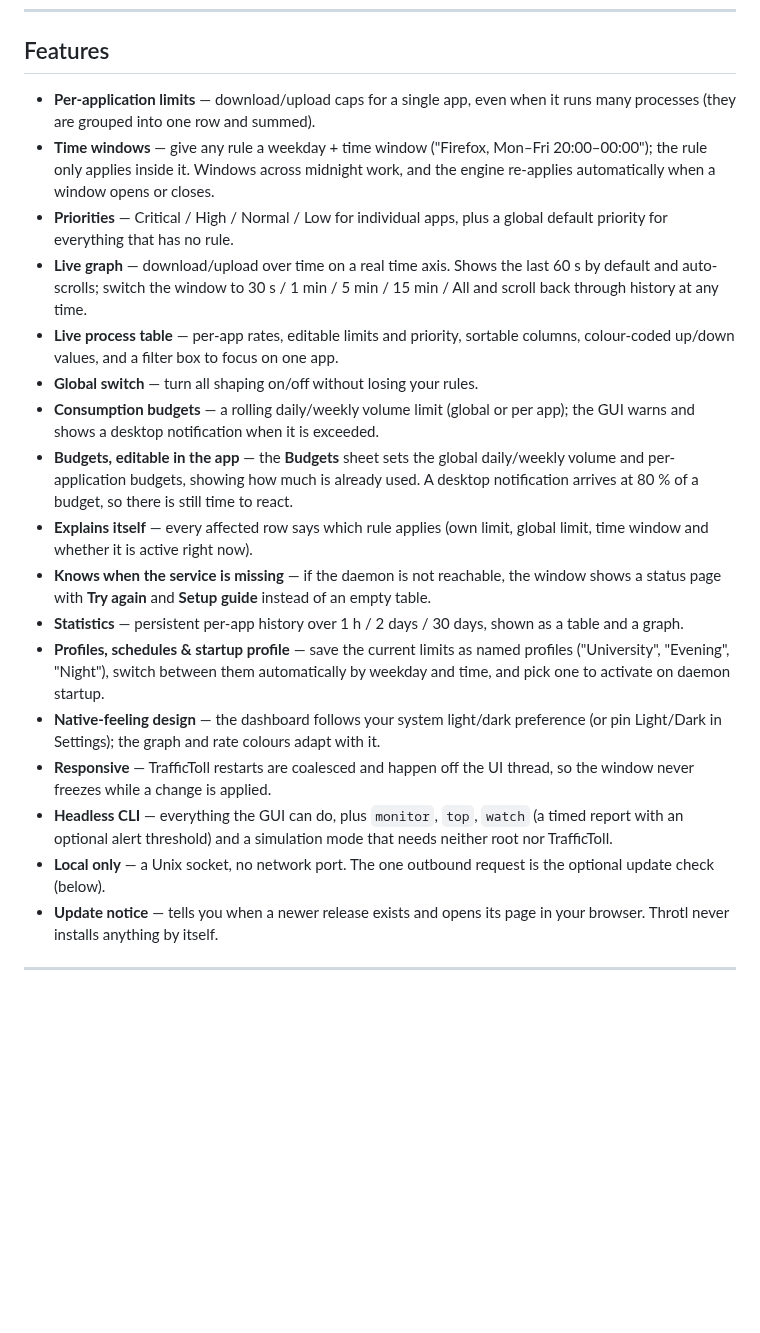
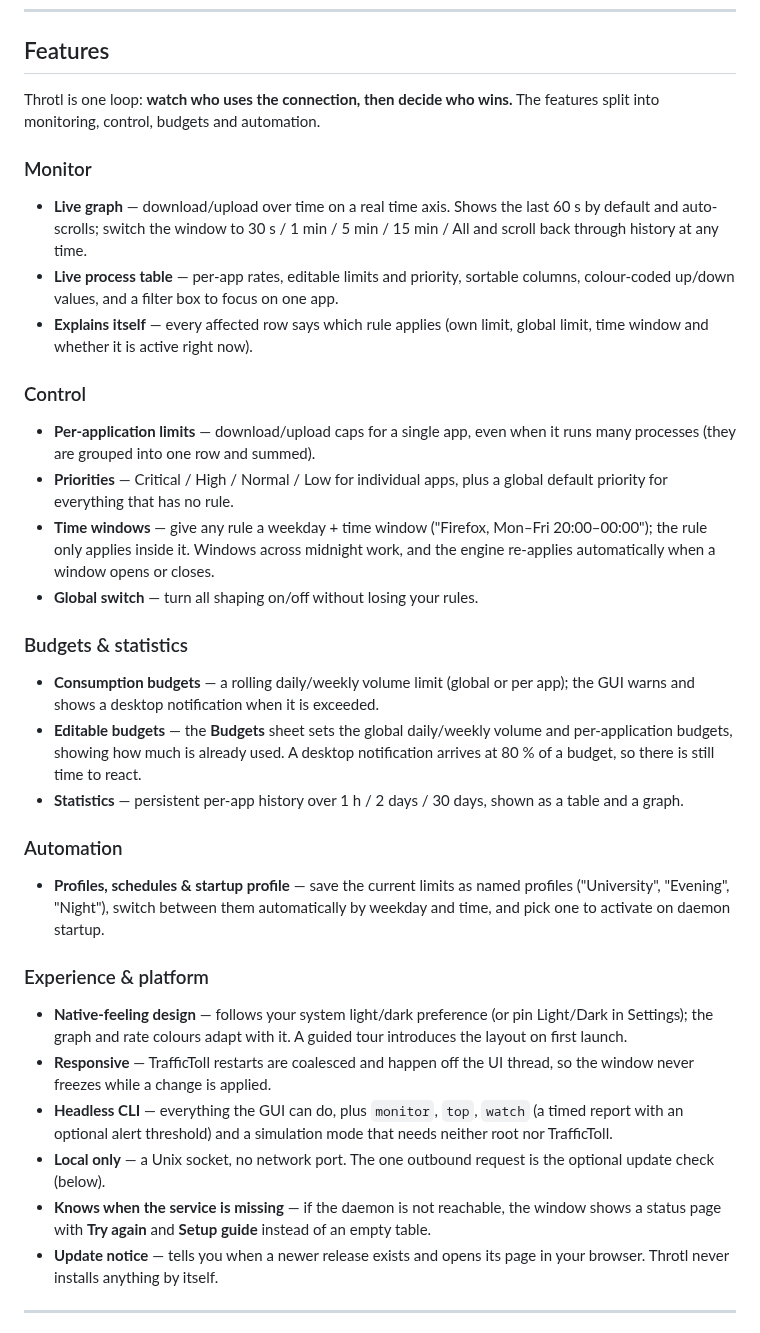
Before and after one commit to Flenser42/throtl, a Markdown page: README.md, the part around the change. Rendered like a GitHub page; blank space fills up the shorter version.

Commit message:
docs: group the Features list and refresh screenshots

```diff
--- a/README.md
+++ b/README.md
@@ -53,46 +53,63 @@ over the Unix socket — the daemon, CLI and socket protocol are unchanged.
 
 ## Features
 
-- **Per-application limits** — download/upload caps for a single app, even when
-  it runs many processes (they are grouped into one row and summed).
-- **Time windows** — give any rule a weekday + time window ("Firefox,
-  Mon–Fri 20:00–00:00"); the rule only applies inside it. Windows across
-  midnight work, and the engine re-applies automatically when a window opens
-  or closes.
-- **Priorities** — Critical / High / Normal / Low for individual apps, plus a
-  global default priority for everything that has no rule.
+Throtl is one loop: **watch who uses the connection, then decide who wins.**
+The features split into monitoring, control, budgets and automation.
+
+### Monitor
+
 - **Live graph** — download/upload over time on a real time axis. Shows the last
   60 s by default and auto-scrolls; switch the window to 30 s / 1 min / 5 min /
   15 min / All and scroll back through history at any time.
 - **Live process table** — per-app rates, editable limits and priority, sortable
   columns, colour-coded up/down values, and a filter box to focus on one app.
+- **Explains itself** — every affected row says which rule applies (own limit,
+  global limit, time window and whether it is active right now).
+
+### Control
+
+- **Per-application limits** — download/upload caps for a single app, even when
+  it runs many processes (they are grouped into one row and summed).
+- **Priorities** — Critical / High / Normal / Low for individual apps, plus a
+  global default priority for everything that has no rule.
+- **Time windows** — give any rule a weekday + time window ("Firefox,
+  Mon–Fri 20:00–00:00"); the rule only applies inside it. Windows across
+  midnight work, and the engine re-applies automatically when a window opens
+  or closes.
 - **Global switch** — turn all shaping on/off without losing your rules.
+
+### Budgets & statistics
+
 - **Consumption budgets** — a rolling daily/weekly volume limit (global or per
   app); the GUI warns and shows a desktop notification when it is exceeded.
-- **Budgets, editable in the app** — the **Budgets** sheet sets the global
-  daily/weekly volume and per-application budgets, showing how much is already
-  used. A desktop notification arrives at 80 % of a budget, so there is still
-  time to react.
-- **Explains itself** — every affected row says which rule applies (own limit,
-  global limit, time window and whether it is active right now).
+- **Editable budgets** — the **Budgets** sheet sets the global daily/weekly
+  volume and per-application budgets, showing how much is already used. A
+  desktop notification arrives at 80 % of a budget, so there is still time to
+  react.
+- **Statistics** — persistent per-app history over 1 h / 2 days / 30 days,
+  shown as a table and a graph.
+
+### Automation
+
+- **Profiles, schedules & startup profile** — save the current limits as named
+  profiles ("University", "Evening", "Night"), switch between them automatically
+  by weekday and time, and pick one to activate on daemon startup.
+
+### Experience & platform
+
+- **Native-feeling design** — follows your system light/dark preference (or pin
+  Light/Dark in Settings); the graph and rate colours adapt with it. A guided
+  tour introduces the layout on first launch.
+- **Responsive** — TrafficToll restarts are coalesced and happen off the UI
+  thread, so the window never freezes while a change is applied.
+- **Headless CLI** — everything the GUI can do, plus `monitor`, `top`, `watch`
+  (a timed report with an optional alert threshold) and a simulation mode that
+  needs neither root nor TrafficToll.
+- **Local only** — a Unix socket, no network port. The one outbound request is
+  the optional update check (below).
 - **Knows when the service is missing** — if the daemon is not reachable, the
   window shows a status page with **Try again** and **Setup guide** instead of an
   empty table.
-- **Statistics** — persistent per-app history over 1 h / 2 days / 30 days,
-  shown as a table and a graph.
-- **Profiles, schedules & startup profile** — save the current limits as named
-  profiles ("University", "Evening", "Night"), switch between them automatically by
-  weekday and time, and pick one to activate on daemon startup.
-- **Native-feeling design** — the dashboard follows your system light/dark
-  preference (or pin Light/Dark in Settings); the graph and rate colours adapt
-  with it.
-- **Responsive** — TrafficToll restarts are coalesced and happen off the UI
-  thread, so the window never freezes while a change is applied.
-- **Headless CLI** — everything the GUI can do, plus `monitor`, `top`,
-  `watch` (a timed report with an optional alert threshold) and a simulation
-  mode that needs neither root nor TrafficToll.
-- **Local only** — a Unix socket, no network port. The one outbound request is
-  the optional update check (below).
 - **Update notice** — tells you when a newer release exists and opens its page
   in your browser. Throtl never installs anything by itself.
 
```
Also changed, not shown: docs/images/dashboard-dark.png, docs/images/dashboard-light.png, docs/images/dashboard-offline.png, docs/images/dashboard-rule.png, docs/images/dashboard-stats.png.
